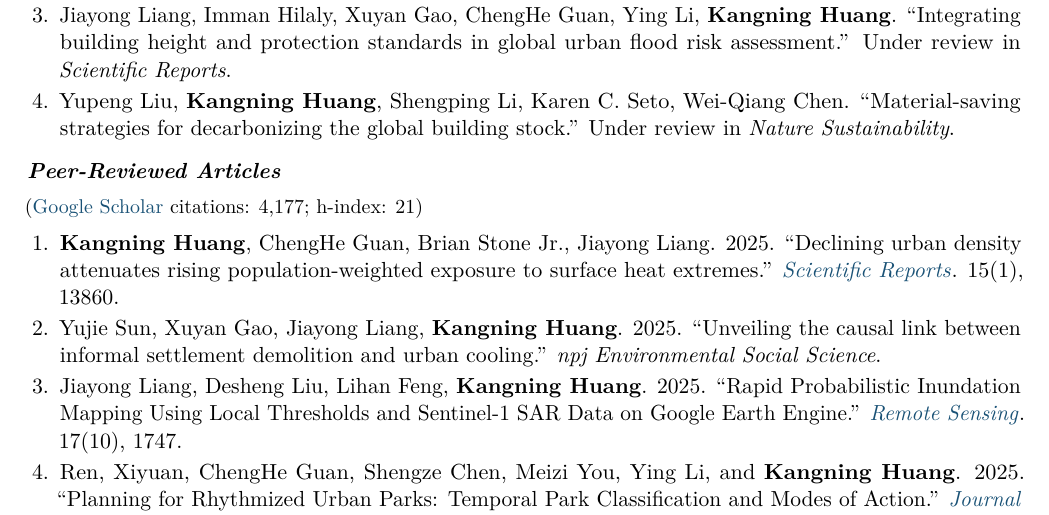
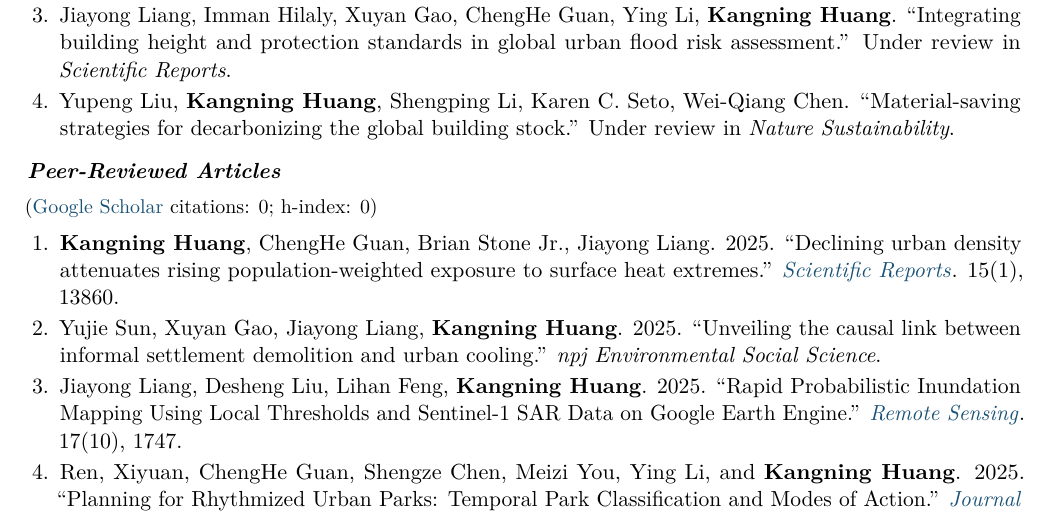
Before and after one commit to kangning-huang/main, a LaTeX CV (cv/CV_Kangning_Huang.tex): part of page 2 of 6, cut so that both start at the same text. Compiled offline with pdfLaTeX.

Commit message:
Update Google Scholar citations [automated]

```diff
--- a/cv/CV_Kangning_Huang.tex
+++ b/cv/CV_Kangning_Huang.tex
@@ -125,7 +125,7 @@ Environmental impact from urbanization and climate change; Future urbanization a
 \end{enumerate}
 
 \subsection{Peer-Reviewed Articles}
-{\small(\href{https://scholar.google.com/citations?user=s_domssAAAAJ&hl=en}{Google Scholar} citations: 4,177; h-index: 21)}
+{\small(\href{https://scholar.google.com/citations?user=s_domssAAAAJ&hl=en}{Google Scholar} citations: 0; h-index: 0)}
 
 \begin{enumerate}
   \item \textbf{Kangning Huang}, ChengHe Guan, Brian Stone Jr., Jiayong Liang. 2025. ``Declining urban density attenuates rising population-weighted exposure to surface heat extremes.'' \href{https://www.nature.com/articles/s41598-025-96045-z}{\textit{Scientific Reports}}. 15(1), 13860.
```
Also changed, not shown: 1 other file.
